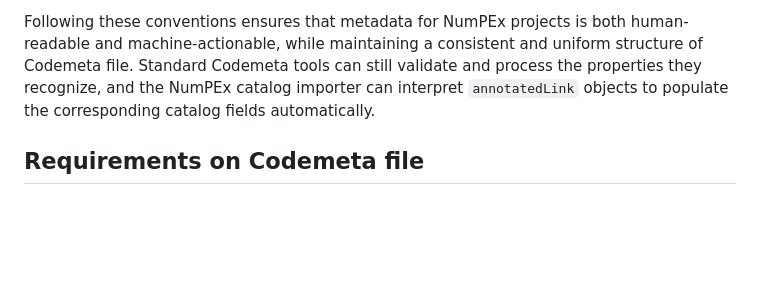
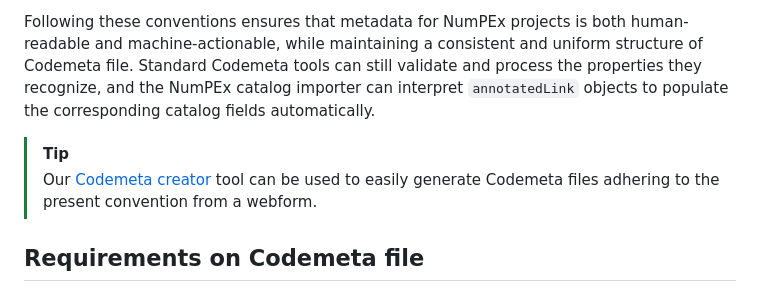
Before and after one commit to numpex/sw-catalog, a Markdown page: documentation/codemeta-mapping.md, the part around the change. Drawn GitHub-style; blank space fills up the shorter version.

Commit message:
Adding tip about Codemeta creator

```diff
--- a/documentation/codemeta-mapping.md
+++ b/documentation/codemeta-mapping.md
@@ -10,6 +10,9 @@ Some NumPEx catalog fields can be populated directly from existing CodeMeta prop
 - `roleName`: a controlled vocabulary value indicating the type of resource (e.g., `numpex-catalog:guix_package`)
 
 Following these conventions ensures that metadata for NumPEx projects is both human-readable and machine-actionable, while maintaining a consistent and uniform structure of Codemeta file. Standard Codemeta tools can still validate and process the properties they recognize, and the NumPEx catalog importer can interpret `annotatedLink` objects to populate the corresponding catalog fields automatically.
+
+> [!TIP]
+> Our [Codemeta creator](https://numpex.github.io/codemeta-creator/) tool can be used to easily generate Codemeta files adhering to the present convention from a webform.
 
 ## Requirements on Codemeta file
 
```
